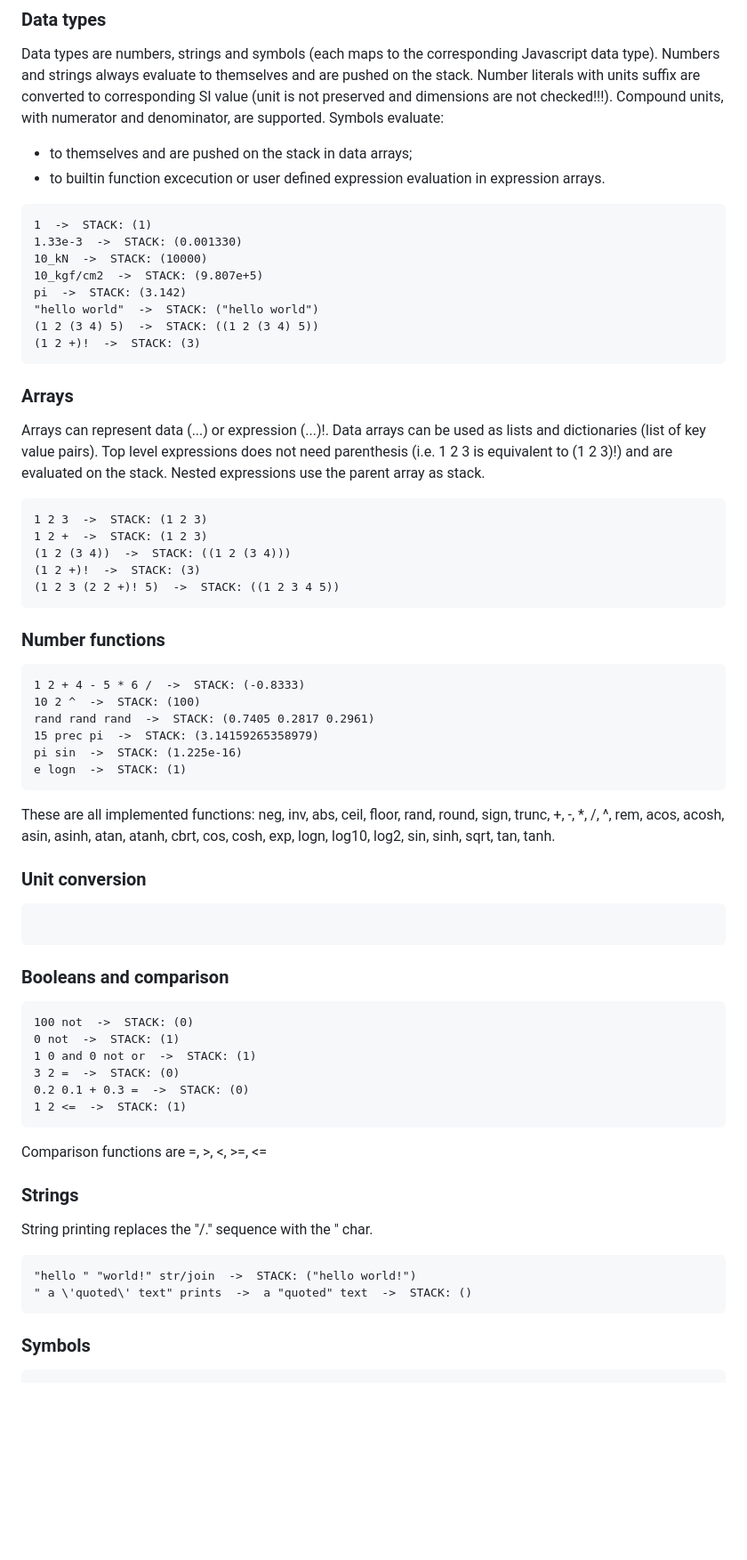
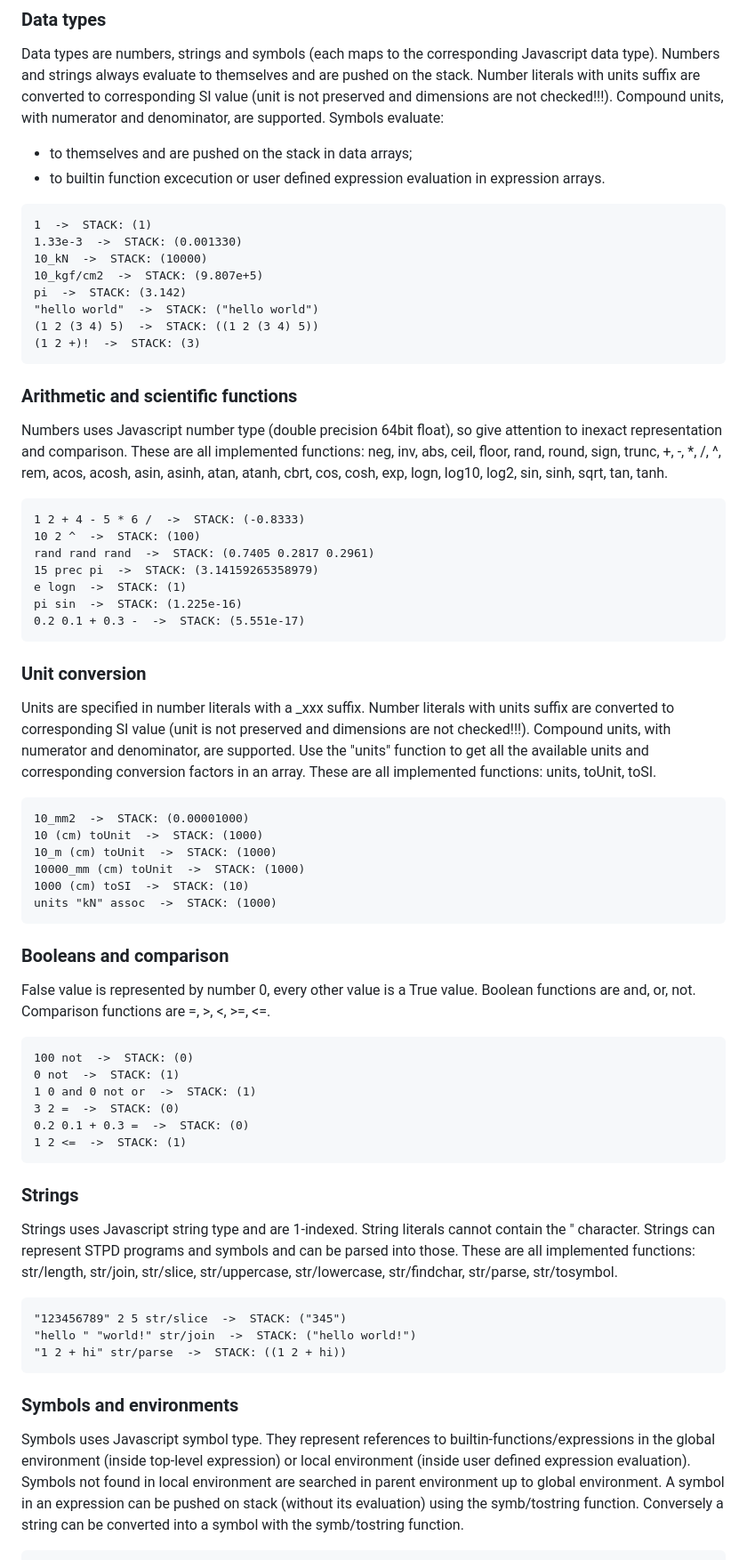
Before and after one commit to stpd1/stpd, a Markdown page: README.md, the part around the change printed below. Shown: that part at 89% size. Rendered like a GitHub page; blank space fills up the shorter version.

````diff
--- a/README.md
+++ b/README.md
@@ -13,7 +13,6 @@ Number literals with units suffix are converted to corresponding SI value (unit
 Symbols evaluate:
 - to themselves and are pushed on the stack in data arrays;
 - to builtin function excecution or user defined expression evaluation in expression arrays.
-
 ```
 1  ->  STACK: (1)
 1.33e-3  ->  STACK: (0.001330)
@@ -24,31 +23,31 @@ pi  ->  STACK: (3.142)
 (1 2 (3 4) 5)  ->  STACK: ((1 2 (3 4) 5))
 (1 2 +)!  ->  STACK: (3)
 ```
-### Arrays
-Arrays can represent data (...) or expression (...)!.
-Data arrays can be used as lists and dictionaries (list of key value pairs).
-Top level expressions does not need parenthesis (i.e. 1 2 3 is equivalent to (1 2 3)!) and are evaluated on the stack. Nested expressions use the parent array as stack.
-```
-1 2 3  ->  STACK: (1 2 3)
-1 2 +  ->  STACK: (1 2 3)
-(1 2 (3 4))  ->  STACK: ((1 2 (3 4)))
-(1 2 +)!  ->  STACK: (3)
-(1 2 3 (2 2 +)! 5)  ->  STACK: ((1 2 3 4 5))
-```
-### Number functions
+### Arithmetic and scientific functions
+Numbers uses Javascript number type (double precision 64bit float), so give attention to inexact representation and comparison.
+These are all implemented functions: neg, inv, abs, ceil, floor, rand, round, sign, trunc, +, -, *, /, ^, rem, acos, acosh, asin, asinh, atan, atanh, cbrt, cos, cosh, exp, logn, log10, log2, sin, sinh, sqrt, tan, tanh.
 ```
 1 2 + 4 - 5 * 6 /  ->  STACK: (-0.8333)
 10 2 ^  ->  STACK: (100)
 rand rand rand  ->  STACK: (0.7405 0.2817 0.2961)
 15 prec pi  ->  STACK: (3.14159265358979)
+e logn  ->  STACK: (1)
 pi sin  ->  STACK: (1.225e-16)
-e logn  ->  STACK: (1)
+0.2 0.1 + 0.3 -  ->  STACK: (5.551e-17)
 ```
-These are all implemented functions: neg, inv, abs, ceil, floor, rand, round, sign, trunc, +, -, *, /, ^, rem, acos, acosh, asin, asinh, atan, atanh, cbrt, cos, cosh, exp, logn, log10, log2, sin, sinh, sqrt, tan, tanh.
 ### Unit conversion
+Units are specified in number literals with a _xxx suffix. Number literals with units suffix are converted to corresponding SI value (unit is not preserved and dimensions are not checked!!!). Compound units, with numerator and denominator, are supported. Use the "units" function to get all the available units and corresponding conversion factors in an array.
+These are all implemented functions: units, toUnit, toSI.
 ```
+10_mm2  ->  STACK: (0.00001000)
+10 (cm) toUnit  ->  STACK: (1000)
+10_m (cm) toUnit  ->  STACK: (1000)
+10000_mm (cm) toUnit  ->  STACK: (1000)
+1000 (cm) toSI  ->  STACK: (10)
+units "kN" assoc  ->  STACK: (1000)
 ```
 ### Booleans and comparison
+False value is represented by number 0, every other value is a True value. Boolean functions are and, or, not. Comparison functions are =, >, <, >=, <=.
 ```
 100 not  ->  STACK: (0)
 0 not  ->  STACK: (1)
@@ -57,12 +56,16 @@ These are all implemented functions: neg, inv, abs, ceil, floor, rand, round, si
 0.2 0.1 + 0.3 =  ->  STACK: (0)
 1 2 <=  ->  STACK: (1)
 ```
-Comparison functions are =, >, <, >=, <=
 ### Strings
-String printing replaces the "/." sequence with the " char.
+Strings uses Javascript string type and are 1-indexed. String literals cannot contain the " character.
+Strings can represent STPD programs and symbols and can be parsed into those.
+These are all implemented functions: str/length, str/join, str/slice, str/uppercase, str/lowercase, str/findchar, str/parse, str/tosymbol.
 ```
+"123456789" 2 5 str/slice  ->  STACK: ("345")
 "hello " "world!" str/join  ->  STACK: ("hello world!")
-" a \'quoted\' text" prints  ->  a "quoted" text  ->  STACK: ()
+"1 2 + hi" str/parse  ->  STACK: ((1 2 + hi))
 ```
-### Symbols
+### Symbols and environments
+Symbols uses Javascript symbol type. They represent references to builtin-functions/expressions in the global environment (inside top-level expression) or local environment (inside user defined expression evaluation). Symbols not found in local environment are searched in parent environment up to global environment.
+A symbol in an expression can be pushed on stack (without its evaluation) using the symb/tostring function. Conversely a string can be converted into a symbol with the symb/tostring function.
 ```
````
Also changed, not shown: other parts of README.md (+31 -0 lines).
